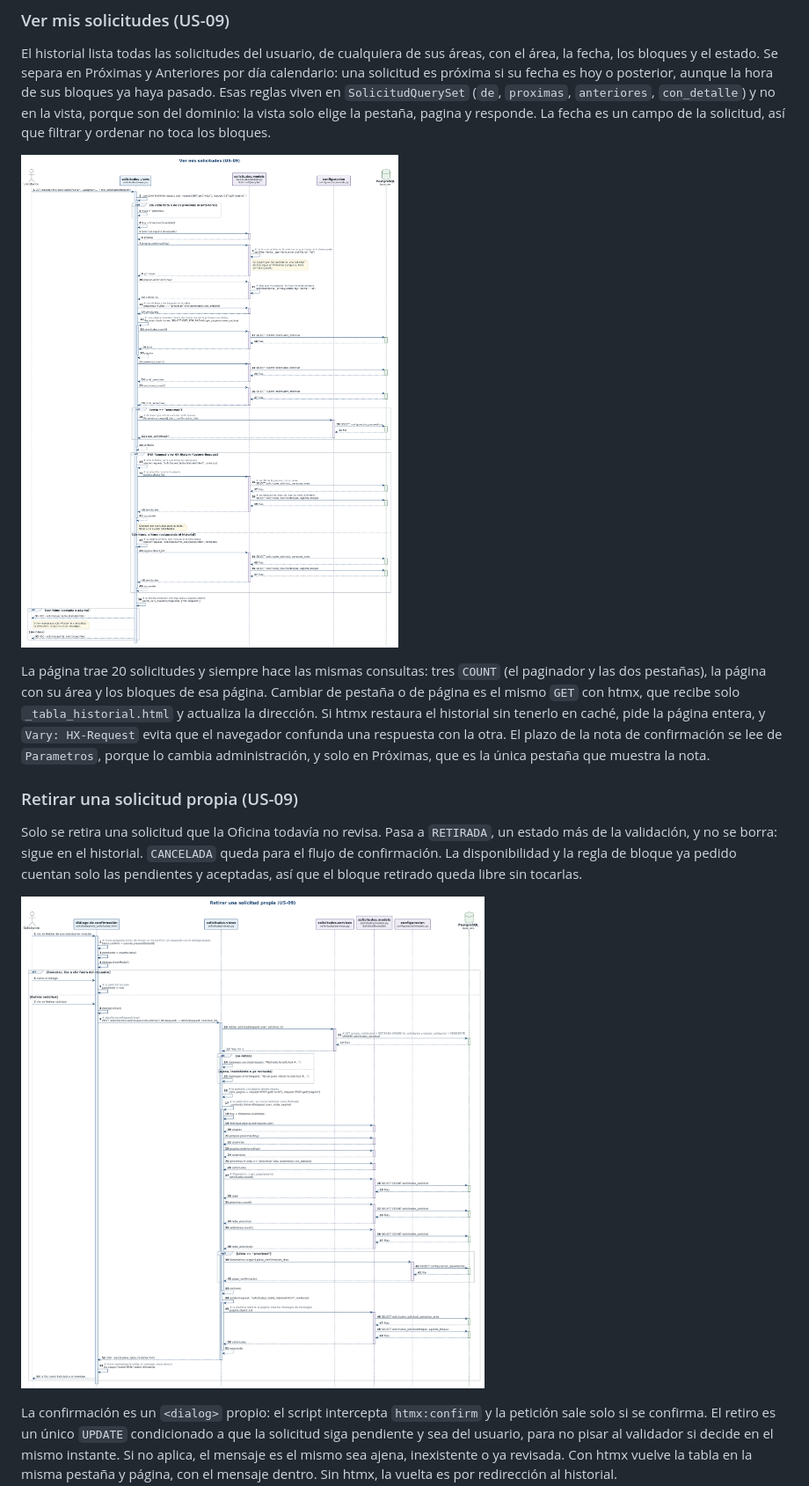
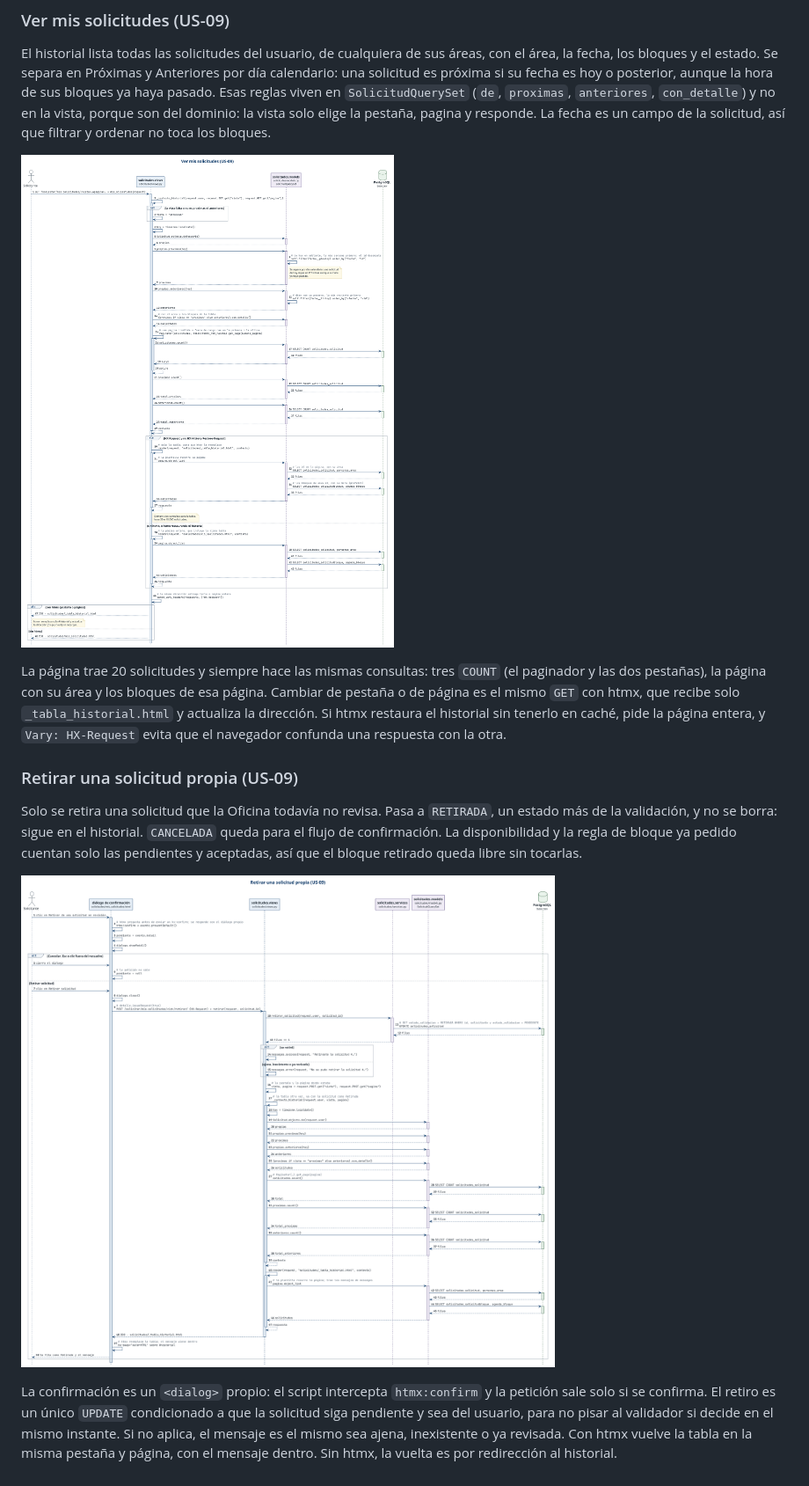
Before and after one commit to darkanthem21/oev-sala-grabacion, a Markdown page: docs/diagramas.md, the part around the change. Shown at 88% size. GitHub-like rendering; pictures changed too: docs/diagramas/us-09/retirar-solicitud.png, docs/diagramas/us-09/ver-mis-solicitudes.png.

Commit message:
docs(solicitudes): quitar de los diagramas de US-09 la lectura del plazo
El PR de US-03 sacó de `_contexto_historial` la lectura de
`Parametros.plazo_confirmacion_dias`: la nota de Próximas ya no cita el plazo.
Ver y retirar seguían dibujando esa consulta, y diagramas.md la explicaba. Se
quitan la consulta, el participante configuracion y la frase.

```diff
--- a/docs/diagramas.md
+++ b/docs/diagramas.md
@@ -298,9 +298,7 @@ La página trae 20 solicitudes y siempre hace las mismas consultas: tres
 de esa página. Cambiar de pestaña o de página es el mismo `GET` con htmx, que
 recibe solo `_tabla_historial.html` y actualiza la dirección. Si htmx restaura
 el historial sin tenerlo en caché, pide la página entera, y `Vary: HX-Request`
-evita que el navegador confunda una respuesta con la otra. El plazo de la nota
-de confirmación se lee de `Parametros`, porque lo cambia administración, y solo
-en Próximas, que es la única pestaña que muestra la nota.
+evita que el navegador confunda una respuesta con la otra.
 
 ### Retirar una solicitud propia (US-09)
 
```
Also changed, not shown: 2 other files.
